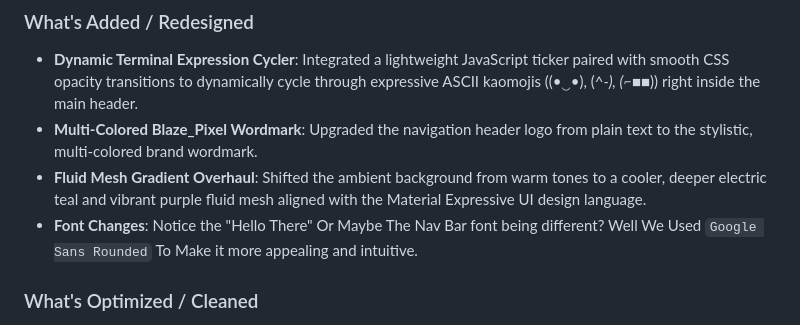
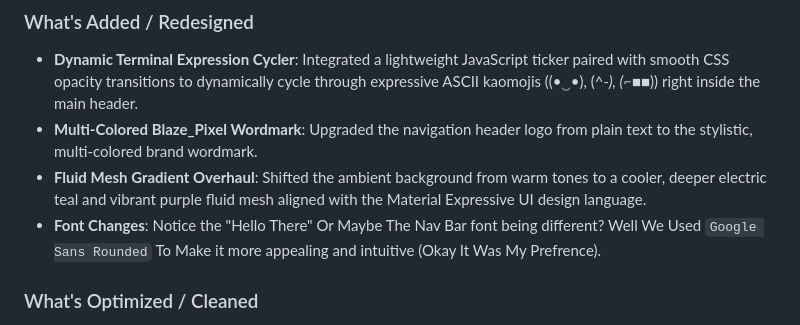
Before and after one commit to BlazePixel76/BlazeWebsite, a Markdown page: README.md, the part around the change. Rendered like a GitHub page.

Commit message:
Revise font changes section in README
Updated font description to reflect personal preference.

```diff
--- a/README.md
+++ b/README.md
@@ -120,7 +120,7 @@ Then The Whatever The Front End Will Show Like Odometer Displaying the Server Si
 * **Dynamic Terminal Expression Cycler**: Integrated a lightweight JavaScript ticker paired with smooth CSS opacity transitions to dynamically cycle through expressive ASCII kaomojis ((•‿•), (^_-), (⌐■_■)) right inside the main header.
 * **Multi-Colored Blaze_Pixel Wordmark**: Upgraded the navigation header logo from plain text to the stylistic, multi-colored brand wordmark.
 * **Fluid Mesh Gradient Overhaul**: Shifted the ambient background from warm tones to a cooler, deeper electric teal and vibrant purple fluid mesh aligned with the Material Expressive UI design language.
-* **Font Changes**: Notice the "Hello There" Or Maybe The Nav Bar font being different? Well We Used `Google Sans Rounded` To Make it more appealing and intuitive.
+* **Font Changes**: Notice the "Hello There" Or Maybe The Nav Bar font being different? Well We Used `Google Sans Rounded` To Make it more appealing and intuitive (Okay It Was My Prefrence).
 
 ### What's Optimized / Cleaned
 * **Streamlined Fastfetch Readout**: Updated the terminal block OS configuration to OneUI 8.5 / Android 16 (QPR2) and completely pruned verbose, unused kernel version strings to maximize terminal legibility.
```
